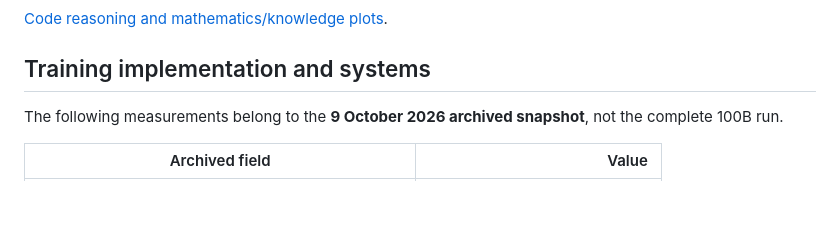
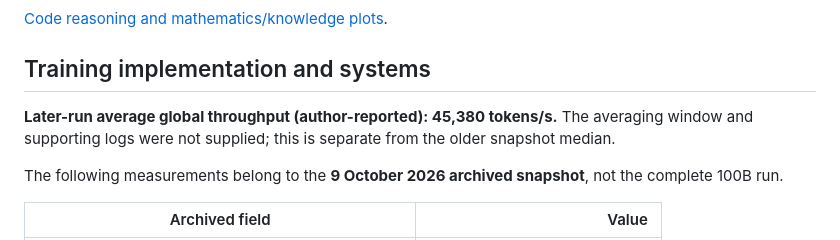
Before and after one commit to yinli-systems/dense3b, a Markdown page: README.md, the part around the change. Drawn GitHub-style; blank space fills up the shorter version.

Commit message:
docs: record later-run average throughput of 45,380 tokens/s (README.md)

```diff
--- a/README.md
+++ b/README.md
@@ -37,6 +37,8 @@ The final author corrections include **HumanEval+ 40B: 39.0%**, **MBPP 20B/40B/6
 [Code reasoning and mathematics/knowledge plots](reports/CONFIRMED_RESULTS.md#capability-plots).
 
 ## Training implementation and systems
+
+**Later-run average global throughput (author-reported): 45,380 tokens/s.** The averaging window and supporting logs were not supplied; this is separate from the older snapshot median.
 
 The following measurements belong to the **9 October 2026 archived snapshot**, not the complete 100B run.
 
```
